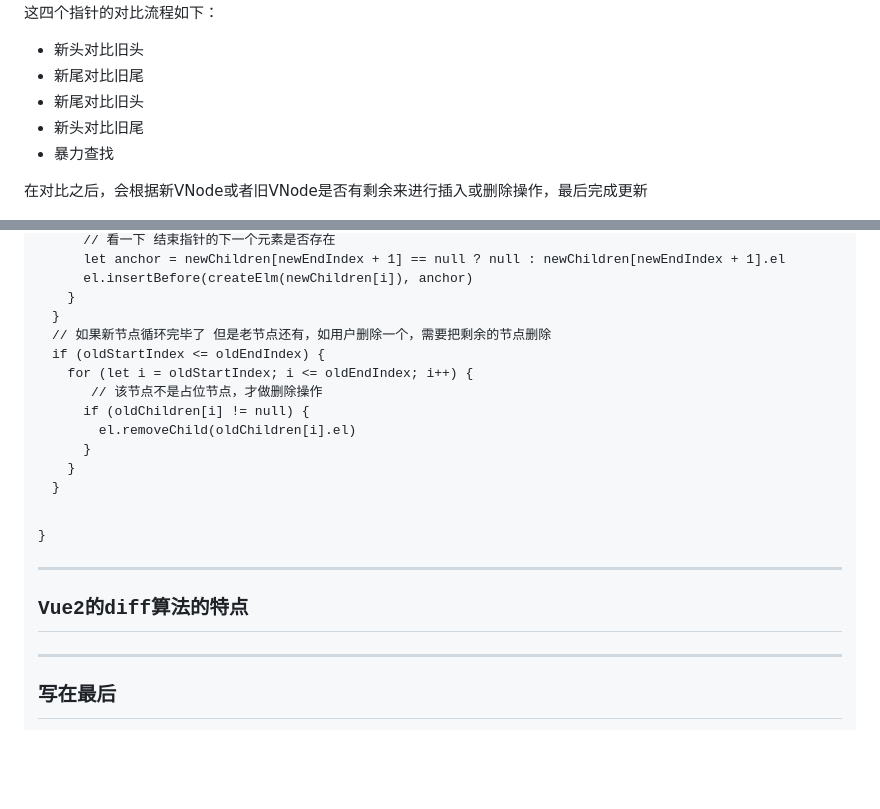
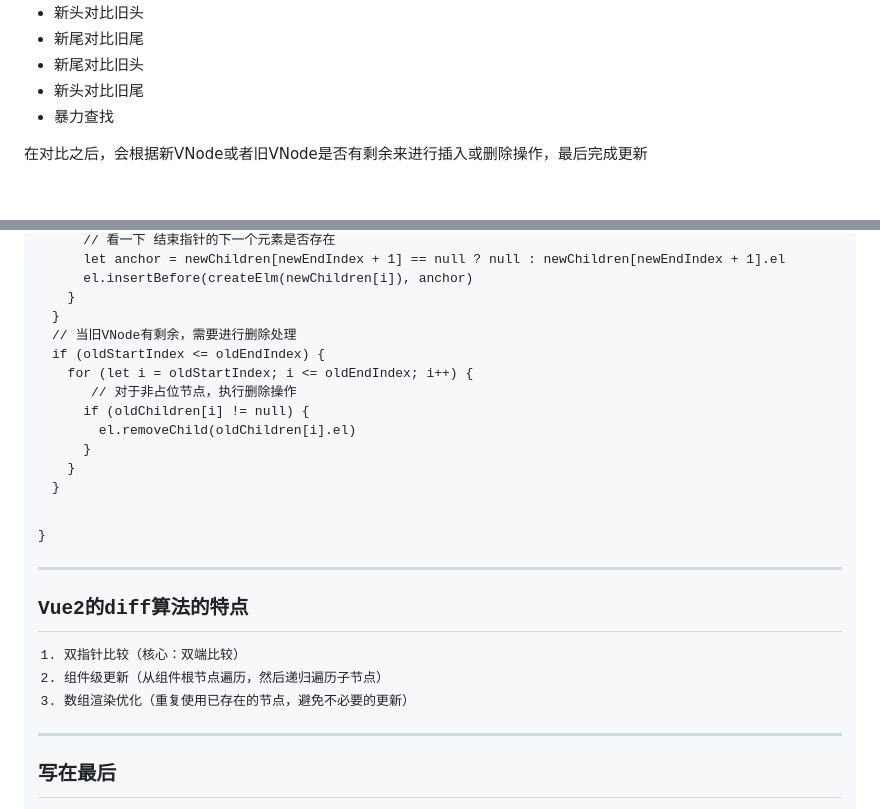
Before and after one commit to KurtDubain/practiceCoding, a Markdown page: test2.md, 2 parts joined by grey strips. Drawn GitHub-style; blank space fills up the shorter version.

```diff
--- a/test2.md
+++ b/test2.md
@@ -37,5 +40,4 @@ Vue2的diff算法主要特点是“双端对比”。顾名思义，就是分别
 
-这四个指针的对比流程如下：
 - 新头对比旧头
 - 新尾对比旧尾
 - 新尾对比旧头
@@ -186,10 +218,10 @@ function updateChildren(el, oldChildren, newChildren) {
         el.insertBefore(createElm(newChildren[i]), anchor)
       }
     }
-    // 如果新节点循环完毕了 但是老节点还有，如用户删除一个，需要把剩余的节点删除
+    // 当旧VNode有剩余，需要进行删除处理
     if (oldStartIndex <= oldEndIndex) {
       for (let i = oldStartIndex; i <= oldEndIndex; i++) {
-         // 该节点不是占位节点，才做删除操作
+         // 对于非占位节点，执行删除操作
         if (oldChildren[i] != null) {
           el.removeChild(oldChildren[i].el)
         }
@@ -202,6 +234,9 @@ function updateChildren(el, oldChildren, newChildren) {
 
 ## Vue2的diff算法的特点
 
+1. 双指针比较（核心：双端比较）
+2. 组件级更新（从组件根节点遍历，然后递归遍历子节点）
+3. 数组渲染优化（重复使用已存在的节点，避免不必要的更新）
 
 ***
 
```
Also changed, not shown: other parts of test2.md (+74 -41 lines).
